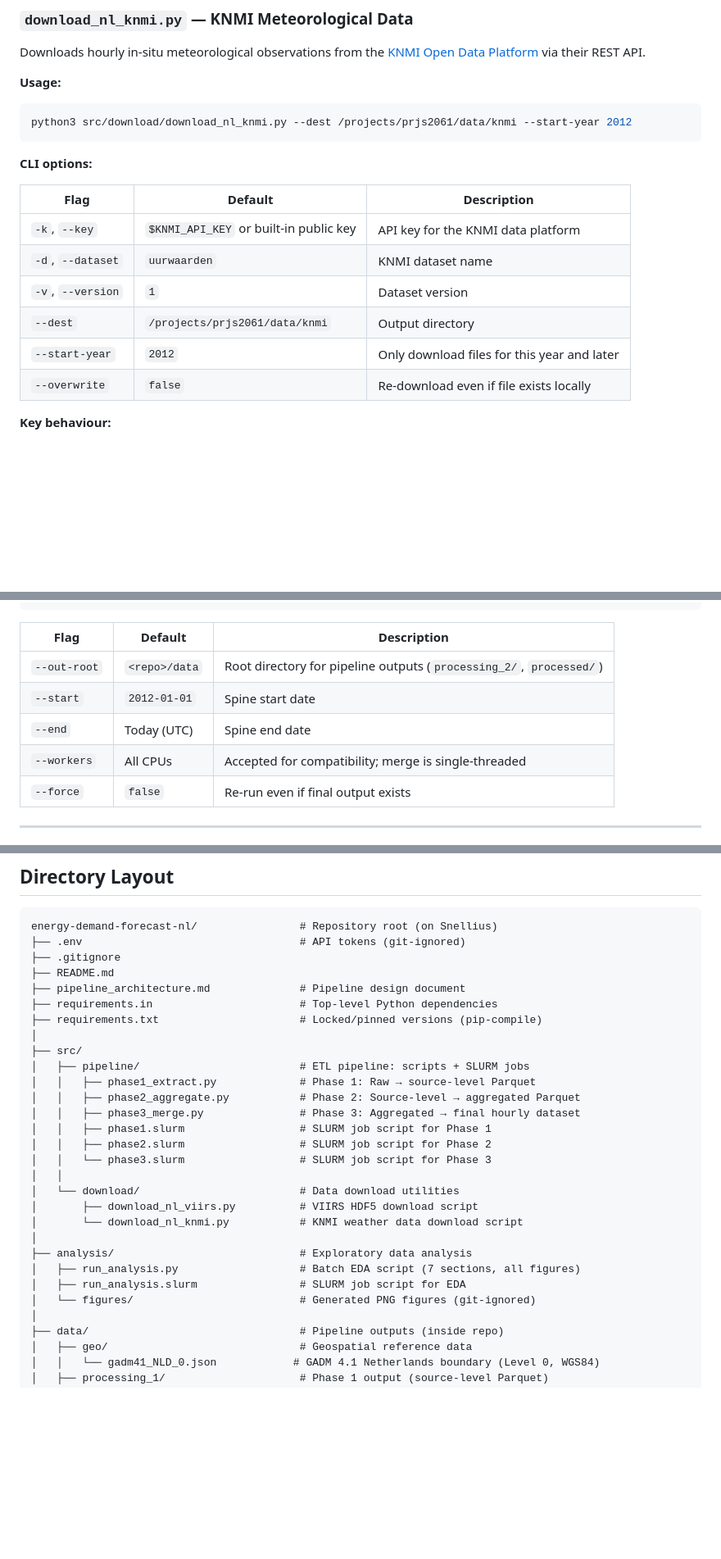
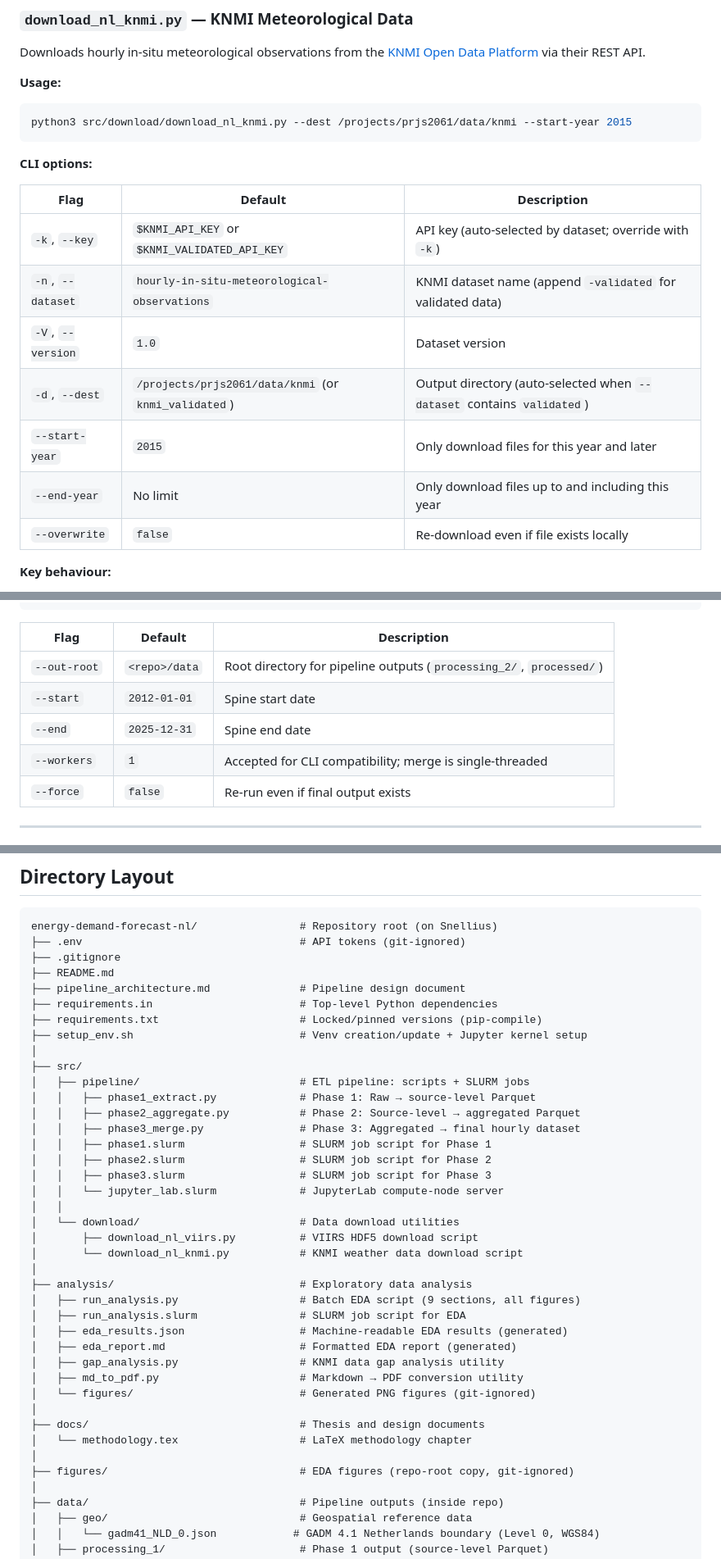
Before and after one commit to malakkhan/energy-demand-forecast-nl, a Markdown page: README.md, 3 parts joined by grey strips. Shown at 82% size. Drawn GitHub-style; blank space fills up the shorter version.

Commit message:
Updated documentation

````diff
--- a/README.md
+++ b/README.md
@@ -133,18 +133,19 @@ Downloads hourly in-situ meteorological observations from the [KNMI Open Data Pl
 **Usage:**
 
 ```bash
-python3 src/download/download_nl_knmi.py --dest /projects/prjs2061/data/knmi --start-year 2012
+python3 src/download/download_nl_knmi.py --dest /projects/prjs2061/data/knmi --start-year 2015
 ```
 
 **CLI options:**
 
 | Flag | Default | Description |
 |---|---|---|
-| `-k`, `--key` | `$KNMI_API_KEY` or built-in public key | API key for the KNMI data platform |
-| `-d`, `--dataset` | `uurwaarden` | KNMI dataset name |
-| `-v`, `--version` | `1` | Dataset version |
-| `--dest` | `/projects/prjs2061/data/knmi` | Output directory |
-| `--start-year` | `2012` | Only download files for this year and later |
+| `-k`, `--key` | `$KNMI_API_KEY` or `$KNMI_VALIDATED_API_KEY` | API key (auto-selected by dataset; override with `-k`) |
+| `-n`, `--dataset` | `hourly-in-situ-meteorological-observations` | KNMI dataset name (append `-validated` for validated data) |
+| `-V`, `--version` | `1.0` | Dataset version |
+| `-d`, `--dest` | `/projects/prjs2061/data/knmi` (or `knmi_validated`) | Output directory (auto-selected when `--dataset` contains `validated`) |
+| `--start-year` | `2015` | Only download files for this year and later |
+| `--end-year` | No limit | Only download files up to and including this year |
 | `--overwrite` | `false` | Re-download even if file exists locally |
 
 **Key behaviour:**
@@ -556,8 +557,8 @@ python src/pipeline/phase3_merge.py [--out-root /path/to/output] [--start 2012-0
 |---|---|---|
 | `--out-root` | `<repo>/data` | Root directory for pipeline outputs (`processing_2/`, `processed/`) |
 | `--start` | `2012-01-01` | Spine start date |
-| `--end` | Today (UTC) | Spine end date |
-| `--workers` | All CPUs | Accepted for compatibility; merge is single-threaded |
+| `--end` | `2025-12-31` | Spine end date |
+| `--workers` | `1` | Accepted for CLI compatibility; merge is single-threaded |
 | `--force` | `false` | Re-run even if final output exists |
 
 ---
@@ -734,6 +736,7 @@ energy-demand-forecast-nl/                # Repository root (on Snellius)
 ├── pipeline_architecture.md              # Pipeline design document
 ├── requirements.in                       # Top-level Python dependencies
 ├── requirements.txt                      # Locked/pinned versions (pip-compile)
+├── setup_env.sh                          # Venv creation/update + Jupyter kernel setup
 │
 ├── src/
 │   ├── pipeline/                         # ETL pipeline: scripts + SLURM jobs
@@ -742,16 +745,26 @@ energy-demand-forecast-nl/                # Repository root (on Snellius)
 │   │   ├── phase3_merge.py               # Phase 3: Aggregated → final hourly dataset
 │   │   ├── phase1.slurm                  # SLURM job script for Phase 1
 │   │   ├── phase2.slurm                  # SLURM job script for Phase 2
-│   │   └── phase3.slurm                  # SLURM job script for Phase 3
+│   │   ├── phase3.slurm                  # SLURM job script for Phase 3
+│   │   └── jupyter_lab.slurm             # JupyterLab compute-node server
 │   │
 │   └── download/                         # Data download utilities
 │       ├── download_nl_viirs.py          # VIIRS HDF5 download script
 │       └── download_nl_knmi.py           # KNMI weather data download script
 │
 ├── analysis/                             # Exploratory data analysis
-│   ├── run_analysis.py                   # Batch EDA script (7 sections, all figures)
+│   ├── run_analysis.py                   # Batch EDA script (9 sections, all figures)
 │   ├── run_analysis.slurm                # SLURM job script for EDA
+│   ├── eda_results.json                  # Machine-readable EDA results (generated)
+│   ├── eda_report.md                     # Formatted EDA report (generated)
+│   ├── gap_analysis.py                   # KNMI data gap analysis utility
+│   ├── md_to_pdf.py                      # Markdown → PDF conversion utility
 │   └── figures/                          # Generated PNG figures (git-ignored)
+│
+├── docs/                                 # Thesis and design documents
+│   └── methodology.tex                   # LaTeX methodology chapter
+│
+├── figures/                              # EDA figures (repo-root copy, git-ignored)
 │
 ├── data/                                 # Pipeline outputs (inside repo)
 │   ├── geo/                              # Geospatial reference data
````
Also changed, not shown: other parts of README.md (+6 -5 lines), pipeline_architecture.md (+5 -5 lines).
